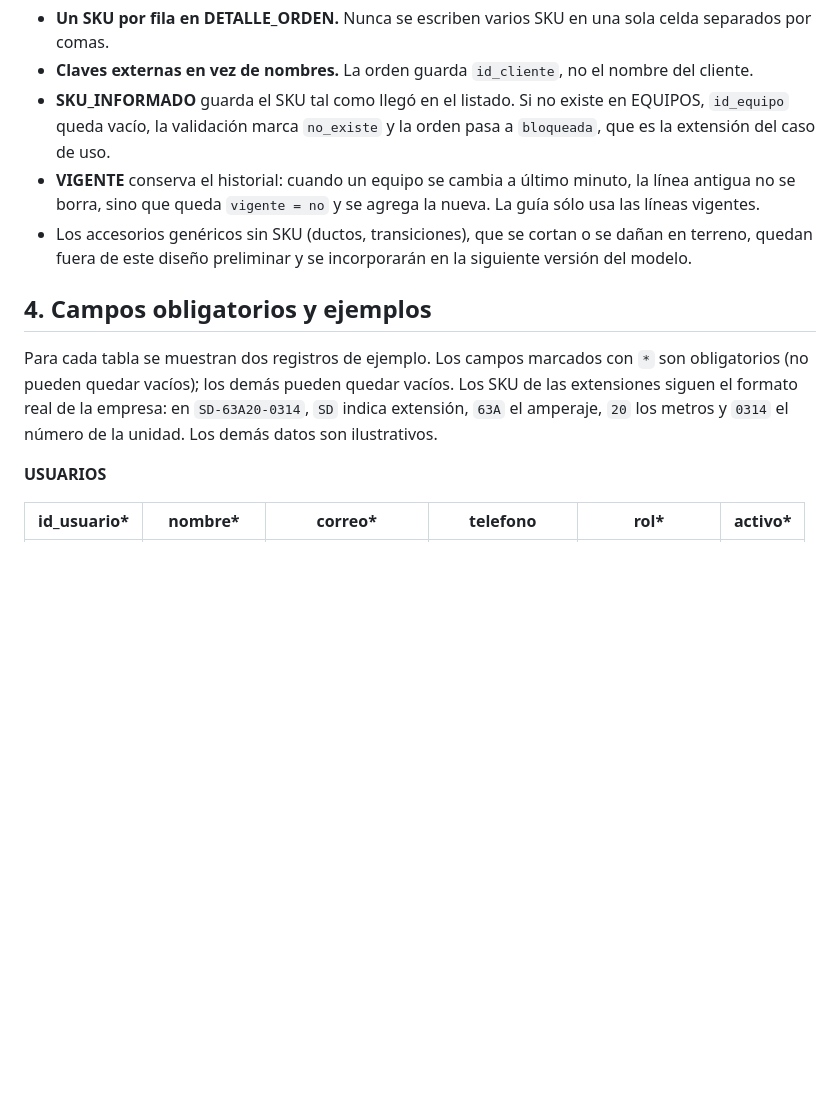
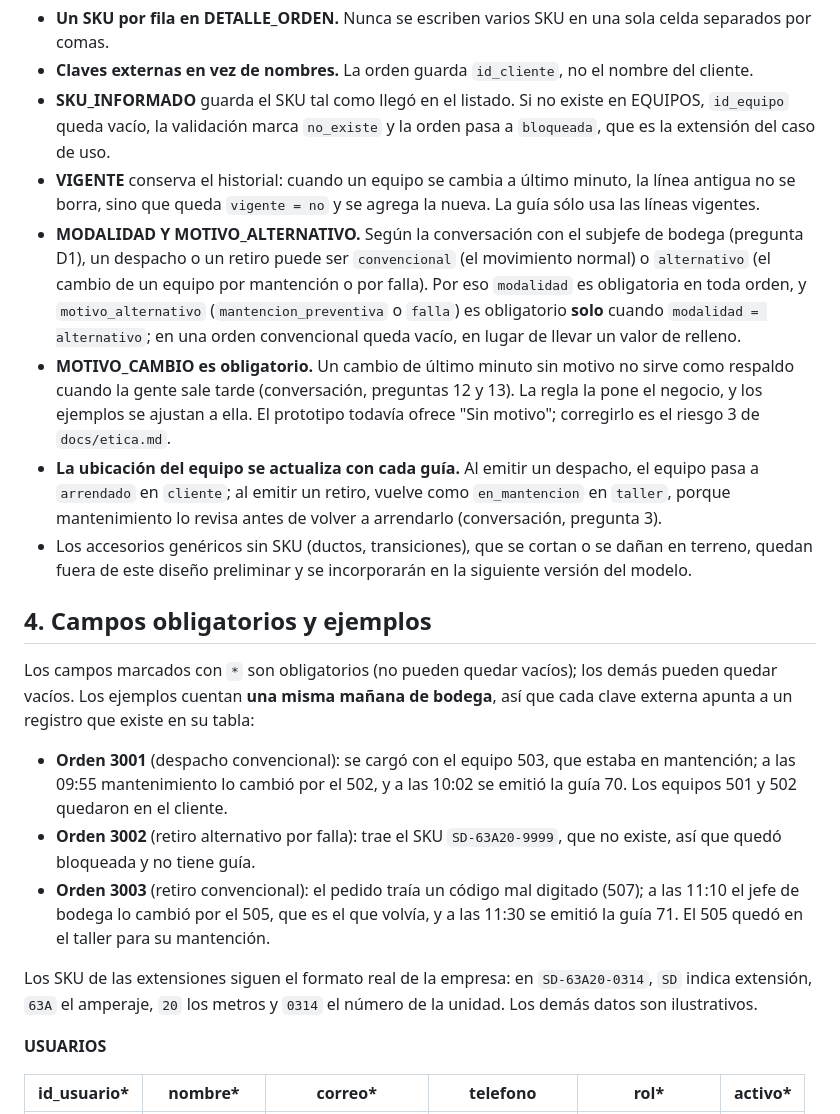
Before and after one commit to diegoneves-design/Automatizacion_bodega, a Markdown page: docs/datos/estructura_datos.md, the part around the change printed below. GitHub-like rendering; blank space fills up the shorter version.

```diff
--- a/docs/datos/estructura_datos.md
+++ b/docs/datos/estructura_datos.md
@@ -107,11 +107,20 @@ Las claves externas siempre van en el lado "muchos" de la relación.
 - **Claves externas en vez de nombres.** La orden guarda `id_cliente`, no el nombre del cliente.
 - **SKU_INFORMADO** guarda el SKU tal como llegó en el listado. Si no existe en EQUIPOS, `id_equipo` queda vacío, la validación marca `no_existe` y la orden pasa a `bloqueada`, que es la extensión del caso de uso.
 - **VIGENTE** conserva el historial: cuando un equipo se cambia a último minuto, la línea antigua no se borra, sino que queda `vigente = no` y se agrega la nueva. La guía sólo usa las líneas vigentes.
+- **MODALIDAD Y MOTIVO_ALTERNATIVO.** Según la conversación con el subjefe de bodega (pregunta D1), un despacho o un retiro puede ser `convencional` (el movimiento normal) o `alternativo` (el cambio de un equipo por mantención o por falla). Por eso `modalidad` es obligatoria en toda orden, y `motivo_alternativo` (`mantencion_preventiva` o `falla`) es obligatorio **solo** cuando `modalidad = alternativo`; en una orden convencional queda vacío, en lugar de llevar un valor de relleno.
+- **MOTIVO_CAMBIO es obligatorio.** Un cambio de último minuto sin motivo no sirve como respaldo cuando la gente sale tarde (conversación, preguntas 12 y 13). La regla la pone el negocio, y los ejemplos se ajustan a ella. El prototipo todavía ofrece "Sin motivo"; corregirlo es el riesgo 3 de `docs/etica.md`.
+- **La ubicación del equipo se actualiza con cada guía.** Al emitir un despacho, el equipo pasa a `arrendado` en `cliente`; al emitir un retiro, vuelve como `en_mantencion` en `taller`, porque mantenimiento lo revisa antes de volver a arrendarlo (conversación, pregunta 3).
 - Los accesorios genéricos sin SKU (ductos, transiciones), que se cortan o se dañan en terreno, quedan fuera de este diseño preliminar y se incorporarán en la siguiente versión del modelo.
 
 ## 4. Campos obligatorios y ejemplos
 
-Para cada tabla se muestran dos registros de ejemplo. Los campos marcados con `*` son obligatorios (no pueden quedar vacíos); los demás pueden quedar vacíos. Los SKU de las extensiones siguen el formato real de la empresa: en `SD-63A20-0314`, `SD` indica extensión, `63A` el amperaje, `20` los metros y `0314` el número de la unidad. Los demás datos son ilustrativos.
+Los campos marcados con `*` son obligatorios (no pueden quedar vacíos); los demás pueden quedar vacíos. Los ejemplos cuentan **una misma mañana de bodega**, así que cada clave externa apunta a un registro que existe en su tabla:
+
+- **Orden 3001** (despacho convencional): se cargó con el equipo 503, que estaba en mantención; a las 09:55 mantenimiento lo cambió por el 502, y a las 10:02 se emitió la guía 70. Los equipos 501 y 502 quedaron en el cliente.
+- **Orden 3002** (retiro alternativo por falla): trae el SKU `SD-63A20-9999`, que no existe, así que quedó bloqueada y no tiene guía.
+- **Orden 3003** (retiro convencional): el pedido traía un código mal digitado (507); a las 11:10 el jefe de bodega lo cambió por el 505, que es el que volvía, y a las 11:30 se emitió la guía 71. El 505 quedó en el taller para su mantención.
+
+Los SKU de las extensiones siguen el formato real de la empresa: en `SD-63A20-0314`, `SD` indica extensión, `63A` el amperaje, `20` los metros y `0314` el número de la unidad. Los demás datos son ilustrativos.
 
 **USUARIOS**
 
```
Also changed, not shown: other parts of docs/datos/estructura_datos.md (+32 -14 lines), docs/bitacora-ia/bitacora.md (+23 -0 lines), docs/etica.md (+1 -1 lines), docs/datos/diagrama_bd.png.
